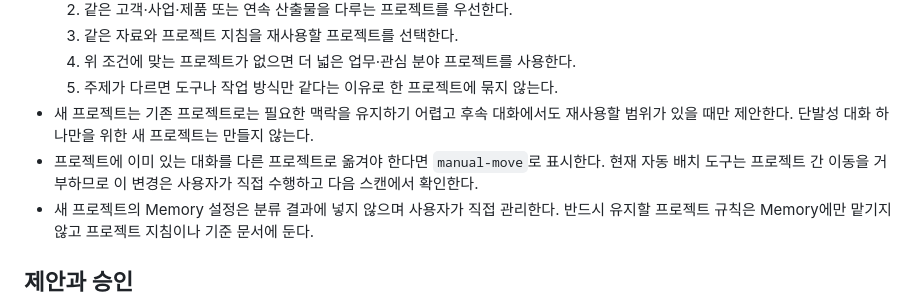
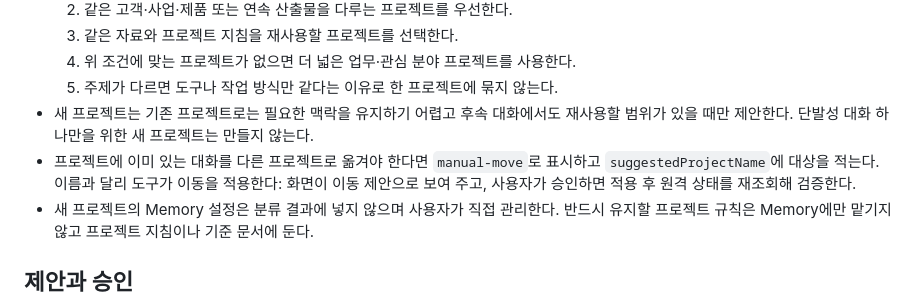
Before and after one commit to yimsemin/chatgpt-conversation-maintenance, a Markdown page: CLASSIFICATION_WORKFLOW.md, the part around the change. Drawn GitHub-style.

```diff
--- a/CLASSIFICATION_WORKFLOW.md
+++ b/CLASSIFICATION_WORKFLOW.md
@@ -95,7 +95,7 @@ AI는 각 대화를 다음 중 하나로 제안한다.
   4. 위 조건에 맞는 프로젝트가 없으면 더 넓은 업무·관심 분야 프로젝트를 사용한다.
   5. 주제가 다르면 도구나 작업 방식만 같다는 이유로 한 프로젝트에 묶지 않는다.
 - 새 프로젝트는 기존 프로젝트로는 필요한 맥락을 유지하기 어렵고 후속 대화에서도 재사용할 범위가 있을 때만 제안한다. 단발성 대화 하나만을 위한 새 프로젝트는 만들지 않는다.
-- 프로젝트에 이미 있는 대화를 다른 프로젝트로 옮겨야 한다면 `manual-move`로 표시한다. 현재 자동 배치 도구는 프로젝트 간 이동을 거부하므로 이 변경은 사용자가 직접 수행하고 다음 스캔에서 확인한다.
+- 프로젝트에 이미 있는 대화를 다른 프로젝트로 옮겨야 한다면 `manual-move`로 표시하고 `suggestedProjectName`에 대상을 적는다. 이름과 달리 도구가 이동을 적용한다: 화면이 이동 제안으로 보여 주고, 사용자가 승인하면 적용 후 원격 상태를 재조회해 검증한다.
 - 새 프로젝트의 Memory 설정은 분류 결과에 넣지 않으며 사용자가 직접 관리한다. 반드시 유지할 프로젝트 규칙은 Memory에만 맡기지 않고 프로젝트 지침이나 기준 문서에 둔다.
 
 ## 제안과 승인
```
Also changed, not shown: README.md (+2 -2 lines), docs/GETTING_STARTED.md (+4 -2 lines).
